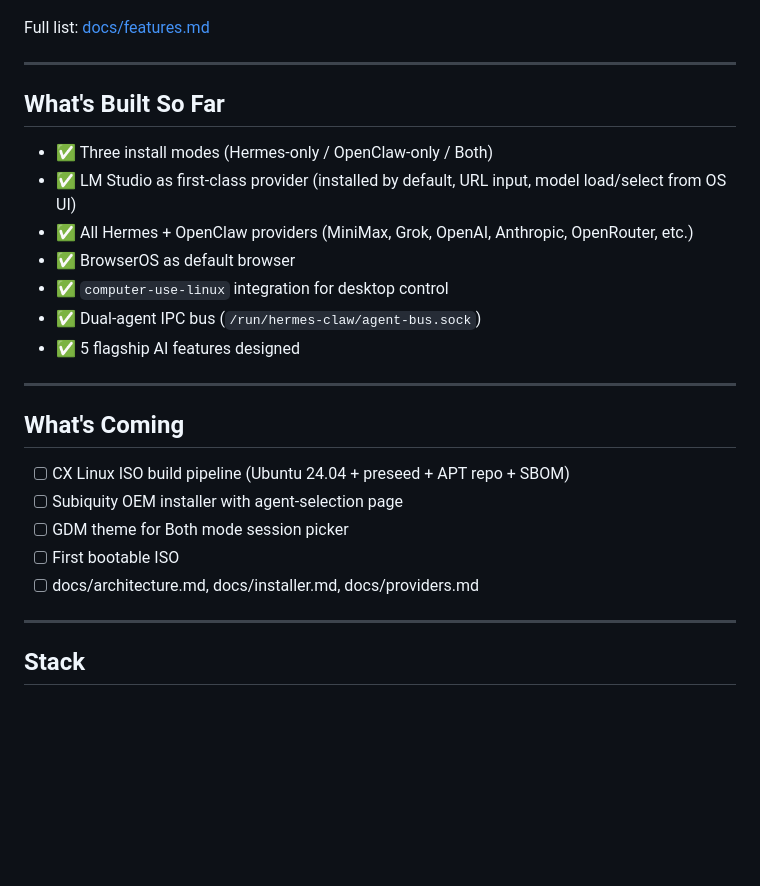
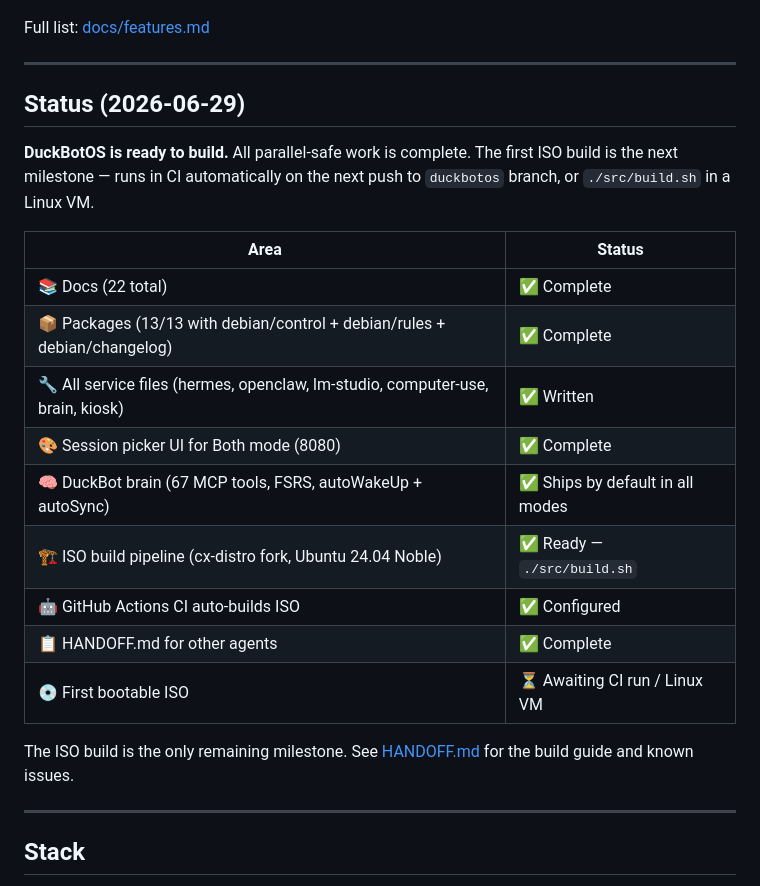
Before and after one commit to Franzferdinan51/DuckBotOS, a Markdown page: README.md, the part around the change. Drawn GitHub-style; blank space fills up the shorter version.

Commit message:
README.md: replace stale 'Whats Coming' section with complete status snapshot
Removed stale 'Still pending' list (which was actually all done).
Added 2026-06-29 status table showing all parallel-safe work complete.
First ISO build is the only remaining milestone.

DuckBotOS is at the 'ready to build' milestone.

```diff
--- a/README.md
+++ b/README.md
@@ -57,25 +57,23 @@ Full list: [docs/features.md](docs/features.md)
 
 ---
 
-## What's Built So Far
+## Status (2026-06-29)
 
-- ✅ Three install modes (Hermes-only / OpenClaw-only / Both)
-- ✅ LM Studio as first-class provider (installed by default, URL input, model load/select from OS UI)
-- ✅ All Hermes + OpenClaw providers (MiniMax, Grok, OpenAI, Anthropic, OpenRouter, etc.)
-- ✅ BrowserOS as default browser
-- ✅ `computer-use-linux` integration for desktop control
-- ✅ Dual-agent IPC bus (`/run/hermes-claw/agent-bus.sock`)
-- ✅ 5 flagship AI features designed
+**DuckBotOS is ready to build.** All parallel-safe work is complete. The first ISO build is the next milestone — runs in CI automatically on the next push to `duckbotos` branch, or `./src/build.sh` in a Linux VM.
 
----
+| Area | Status |
+|------|--------|
+| 📚 Docs (22 total) | ✅ Complete |
+| 📦 Packages (13/13 with debian/control + debian/rules + debian/changelog) | ✅ Complete |
+| 🔧 All service files (hermes, openclaw, lm-studio, computer-use, brain, kiosk) | ✅ Written |
+| 🎨 Session picker UI for Both mode (8080) | ✅ Complete |
+| 🧠 DuckBot brain (67 MCP tools, FSRS, autoWakeUp + autoSync) | ✅ Ships by default in all modes |
+| 🏗️ ISO build pipeline (cx-distro fork, Ubuntu 24.04 Noble) | ✅ Ready — `./src/build.sh` |
+| 🤖 GitHub Actions CI auto-builds ISO | ✅ Configured |
+| 📋 HANDOFF.md for other agents | ✅ Complete |
+| 💿 First bootable ISO | ⏳ Awaiting CI run / Linux VM |
 
-## What's Coming
-
-- [ ] CX Linux ISO build pipeline (Ubuntu 24.04 + preseed + APT repo + SBOM)
-- [ ] Subiquity OEM installer with agent-selection page
-- [ ] GDM theme for Both mode session picker
-- [ ] First bootable ISO
-- [ ] docs/architecture.md, docs/installer.md, docs/providers.md
+The ISO build is the only remaining milestone. See [HANDOFF.md](HANDOFF.md) for the build guide and known issues.
 
 ---
 
```
